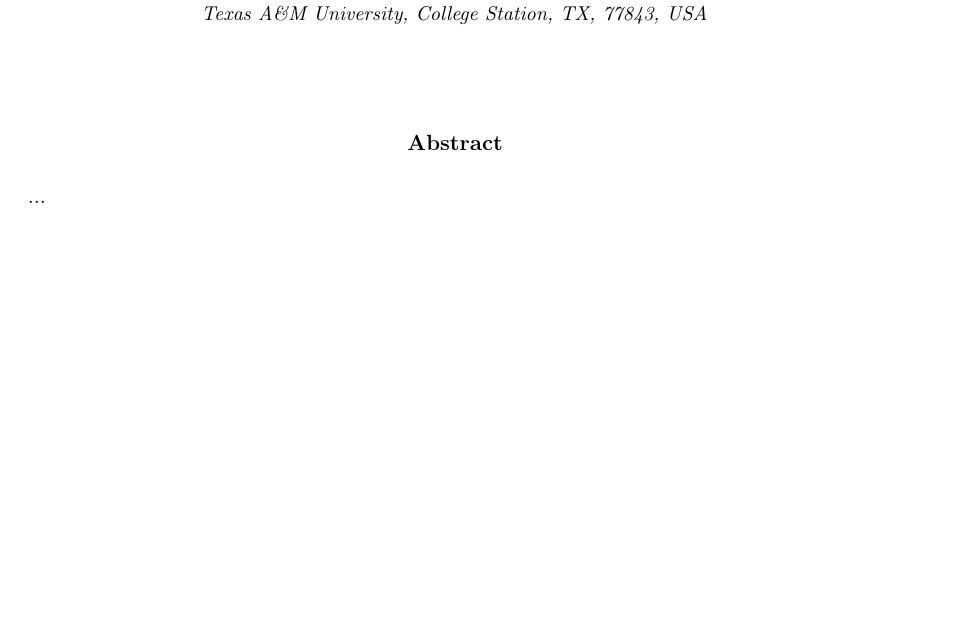
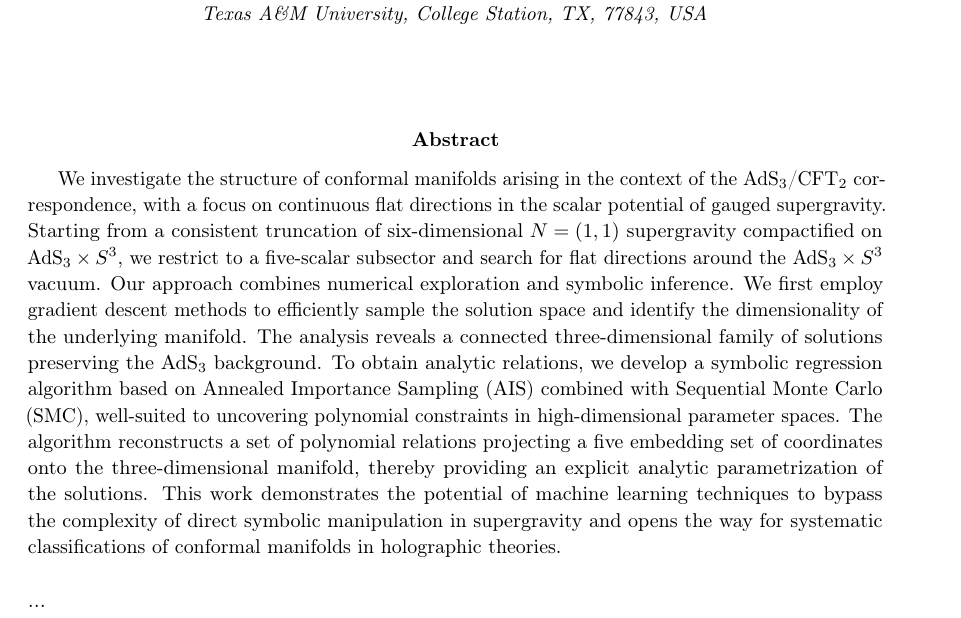
Before and after one commit to c-eloy/MLFlatDirections, a LaTeX paper (Draft_MLFlatDirections.tex): part of page 1 of 27, cut so that both start at the same text, the shorter picture padded with empty space. Compiled offline with pdfLaTeX.

Commit message:
Abstract propostion

```diff
--- a/Draft_MLFlatDirections.tex
+++ b/Draft_MLFlatDirections.tex
@@ -298,11 +298,12 @@ MI-HET-??? \\
 
 \end{center}
 
-
-\begin{center}
-\textbf{Abstract}
-\end{center}
-
+\begin{abstract}
+	We investigate the structure of conformal manifolds arising in the context of the AdS$_3$/CFT$_2$ correspondence, with a focus on continuous flat directions in the scalar potential of gauged supergravity. Starting from a consistent truncation of six-dimensional $N=(1,1)$ supergravity compactified on AdS$_3 \times S^3$, we restrict to a five-scalar subsector and search for flat directions around the AdS$_3 \times S^3$ vacuum.
+	Our approach combines numerical exploration and symbolic inference. We first employ gradient descent methods to efficiently sample the solution space and identify the dimensionality of the underlying manifold. The analysis reveals a connected three-dimensional family of solutions preserving the AdS$_3$ background. To obtain analytic relations, we develop a symbolic regression algorithm based on Annealed Importance Sampling (AIS) combined with Sequential Monte Carlo (SMC), well-suited to uncovering polynomial constraints in high-dimensional parameter spaces.
+	The algorithm reconstructs a set of polynomial relations projecting a five embedding set of coordinates onto the three-dimensional manifold, thereby providing an explicit analytic parametrization of the solutions.
+	This work demonstrates the potential of machine learning techniques to bypass the complexity of direct symbolic manipulation in supergravity and opens the way for systematic classifications of conformal manifolds in holographic theories.
+\end{abstract}
 
 \begin{quote}
 
```
